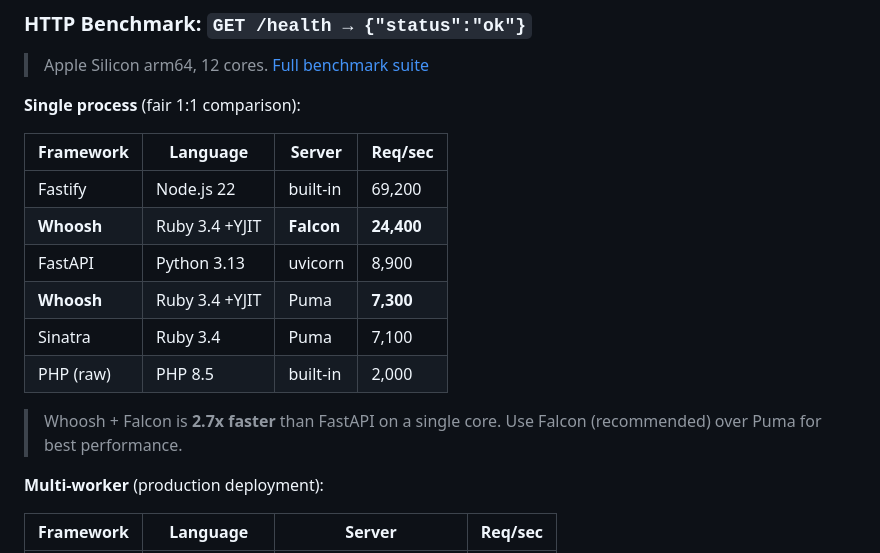
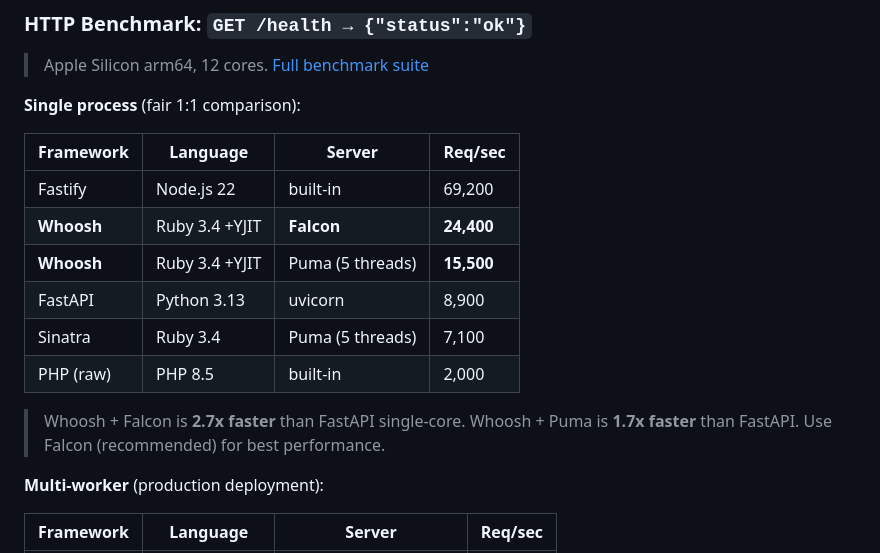
Before and after one commit to johannesdwicahyo/whoosh, a Markdown page: README.md, the part around the change. GitHub-like rendering.

Commit message:
fix: correct Puma single-process benchmark to 15.5K (was using insufficient warmup)

```diff
--- a/README.md
+++ b/README.md
@@ -347,12 +347,12 @@ whoosh db status              # migration status
 |-----------|----------|--------|---------|
 | Fastify | Node.js 22 | built-in | 69,200 |
 | **Whoosh** | Ruby 3.4 +YJIT | **Falcon** | **24,400** |
+| **Whoosh** | Ruby 3.4 +YJIT | Puma (5 threads) | **15,500** |
 | FastAPI | Python 3.13 | uvicorn | 8,900 |
-| **Whoosh** | Ruby 3.4 +YJIT | Puma | **7,300** |
-| Sinatra | Ruby 3.4 | Puma | 7,100 |
+| Sinatra | Ruby 3.4 | Puma (5 threads) | 7,100 |
 | PHP (raw) | PHP 8.5 | built-in | 2,000 |
 
-> Whoosh + Falcon is **2.7x faster** than FastAPI on a single core. Use Falcon (recommended) over Puma for best performance.
+> Whoosh + Falcon is **2.7x faster** than FastAPI single-core. Whoosh + Puma is **1.7x faster** than FastAPI. Use Falcon (recommended) for best performance.
 
 **Multi-worker** (production deployment):
 
```
